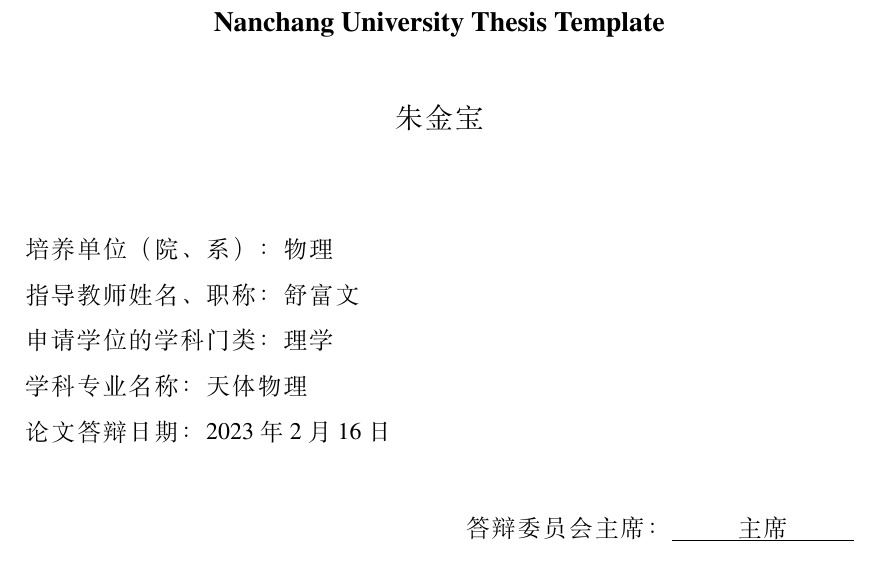
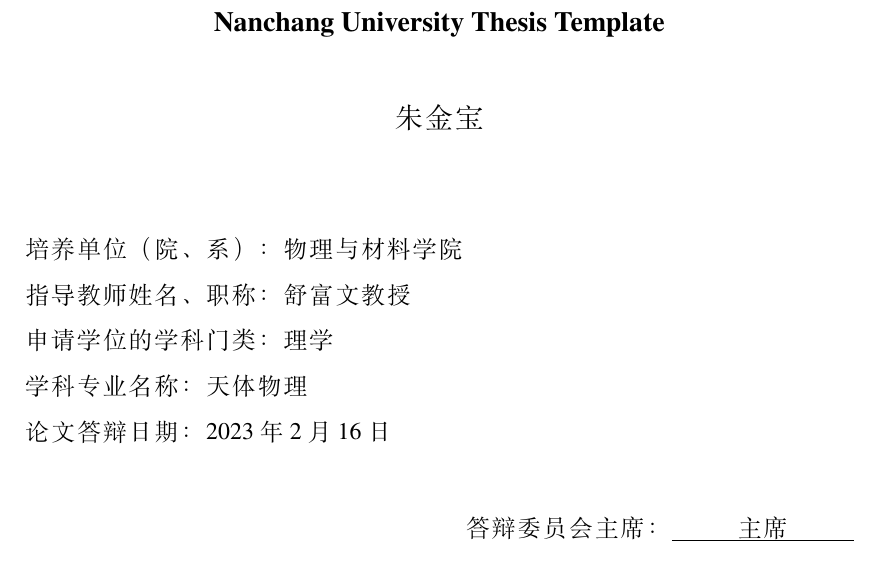
Before and after one commit to Jin-bao/NCU-thesis, a LaTeX thesis (main.tex): part of page 1 of 10, cut so that both start at the same text. Compiled offline with XeLaTeX.

Commit message:
主文件

```diff
--- a/main.tex
+++ b/main.tex
@@ -19,8 +19,8 @@
     title           = 南昌大学学位论文模板使用演示,
     title*          = Demonstration\\of\\Nanchang University Thesis Template,
     author          = 朱金宝,
-    department      = 物理,
-    supervisor      = 舒富文,
+    department      = 物理与材料学院,
+    supervisor      = 舒富文教授,
     field           = 理学,
     major           = 天体物理,
     defence-date    = 2023 年 2 月 16 日,
```
